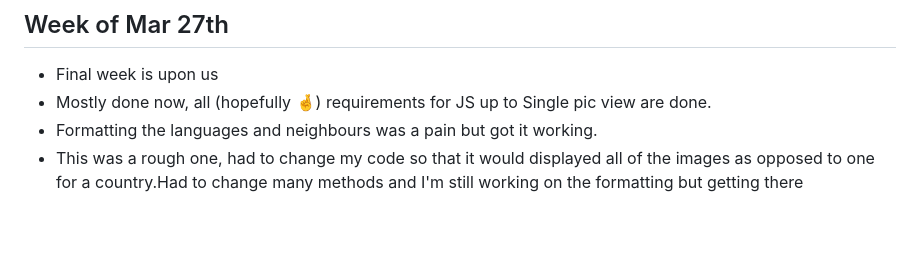
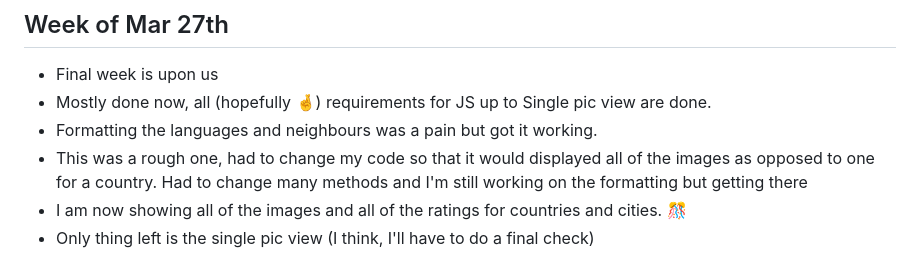
Before and after one commit to MRU-CSIS-3512-001-202301-ASG/the-project-danzola01, a Markdown page: project-journal.md, the part around the change. Rendered like a GitHub page; blank space fills up the shorter version.

Commit message:
new entry

```diff
--- a/project-journal.md
+++ b/project-journal.md
@@ -77,4 +77,6 @@
 - Final week is upon us
 - Mostly done now, all (hopefully 🤞) requirements for JS up to Single pic view are done.
 - Formatting the languages and neighbours was a pain but got it working.
-- This was a rough one, had to change my code so that it would displayed all of the images as opposed to one for a country.Had to change many methods and I'm still working on the formatting but getting there
+- This was a rough one, had to change my code so that it would displayed all of the images as opposed to one for a country. Had to change many methods and I'm still working on the formatting but getting there
+- I am now showing all of the images and all of the ratings for countries and cities. 🎊
+- Only thing left is the single pic view (I think, I'll have to do a final check)
```
